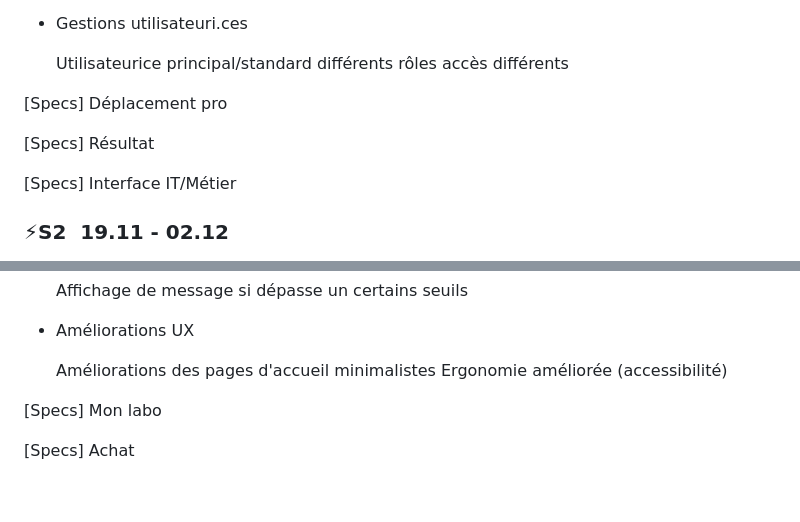
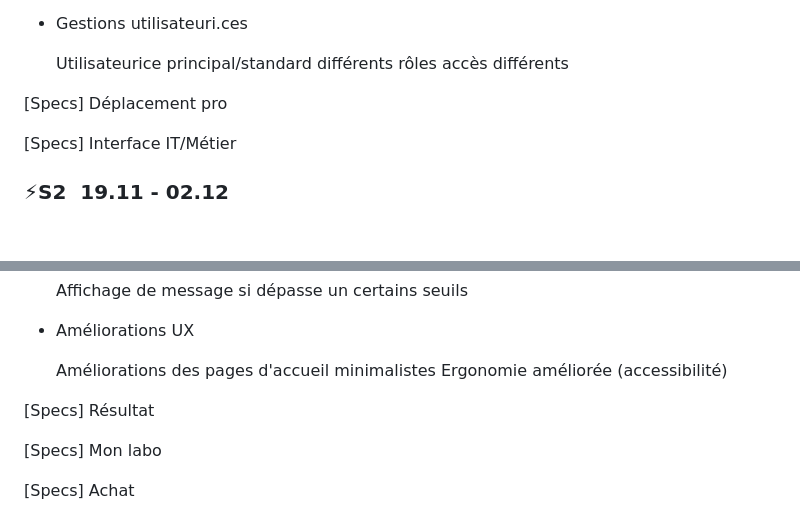
Before and after one commit to EPFL-ENAC/co2-planning, a Markdown page: Project_backlog.md, 2 parts joined by grey strips. GitHub-like rendering; blank space fills up the shorter version.

Commit message:
Update Project_backlog.md with new 'Résultat' section
Added 'Résultat' section to project backlog.

```diff
--- a/Project_backlog.md
+++ b/Project_backlog.md
@@ -37,8 +37,6 @@
 
 [Specs] Déplacement pro
 
-[Specs] Résultat
-
 [Specs] Interface IT/Métier
 
 ### ⚡S2  19.11 - 02.12
@@ -76,6 +74,8 @@
     Améliorations des pages d'accueil minimalistes
     Ergonomie améliorée (accessibilité)
 
+
+[Specs] Résultat
 
 [Specs] Mon labo
 
```
